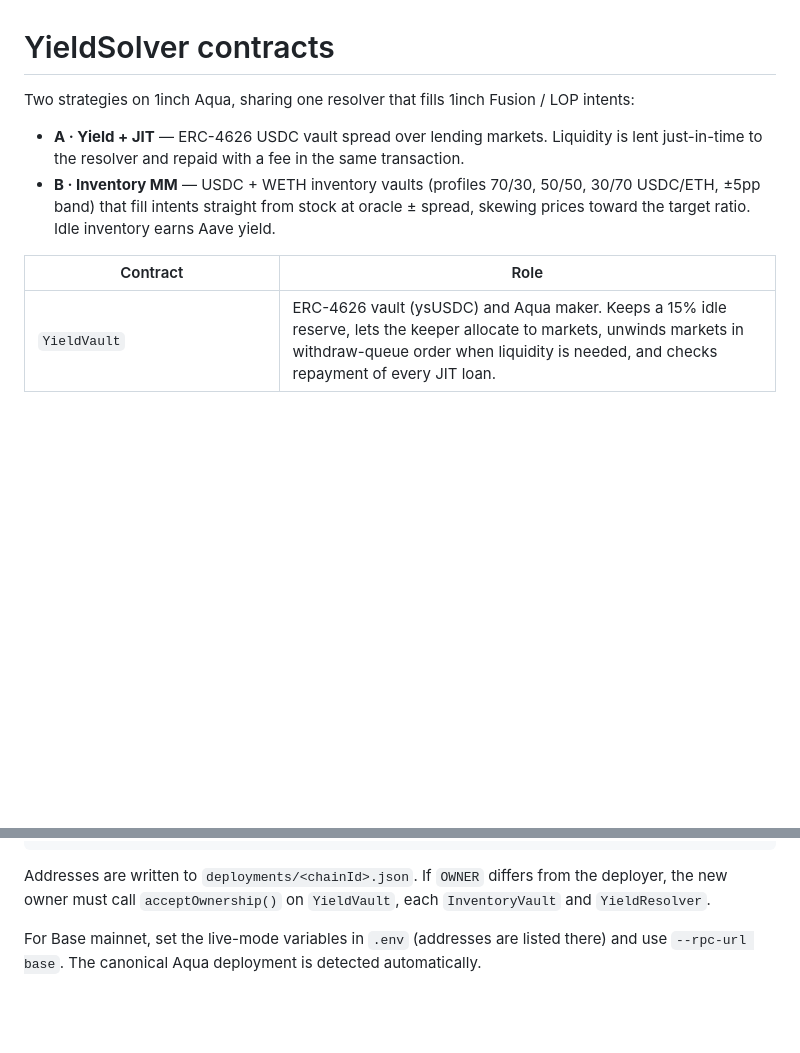
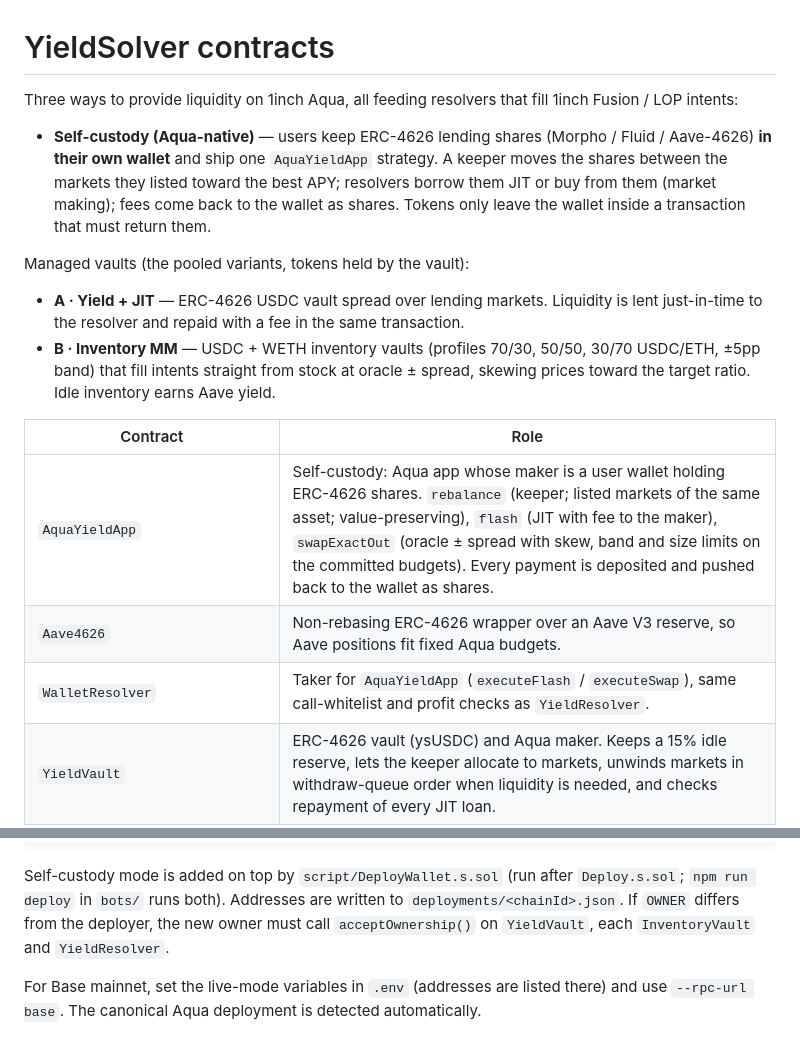
Before and after one commit to uok825/yield-app, a Markdown page: contracts/README.md, 2 parts joined by grey strips. Rendered like a GitHub page; blank space fills up the shorter version.

Commit message:
docs: self-custody (Aqua-native) mode

````diff
--- a/contracts/README.md
+++ b/contracts/README.md
@@ -1,6 +1,13 @@
 # YieldSolver contracts
 
-Two strategies on 1inch Aqua, sharing one resolver that fills 1inch Fusion / LOP intents:
+Three ways to provide liquidity on 1inch Aqua, all feeding resolvers that fill 1inch Fusion / LOP intents:
+
+- **Self-custody (Aqua-native)** — users keep ERC-4626 lending shares (Morpho / Fluid / Aave-4626) **in their own
+  wallet** and ship one `AquaYieldApp` strategy. A keeper moves the shares between the markets they listed toward the
+  best APY; resolvers borrow them JIT or buy from them (market making); fees come back to the wallet as shares.
+  Tokens only leave the wallet inside a transaction that must return them.
+
+Managed vaults (the pooled variants, tokens held by the vault):
 
 - **A · Yield + JIT** — ERC-4626 USDC vault spread over lending markets. Liquidity is lent just-in-time to the
   resolver and repaid with a fee in the same transaction.
@@ -10,6 +17,9 @@ Two strategies on 1inch Aqua, sharing one resolver that fills 1inch Fusion / LOP
 
 | Contract | Role |
 |---|---|
+| `AquaYieldApp` | Self-custody: Aqua app whose maker is a user wallet holding ERC-4626 shares. `rebalance` (keeper; listed markets of the same asset; value-preserving), `flash` (JIT with fee to the maker), `swapExactOut` (oracle ± spread with skew, band and size limits on the committed budgets). Every payment is deposited and pushed back to the wallet as shares. |
+| `Aave4626` | Non-rebasing ERC-4626 wrapper over an Aave V3 reserve, so Aave positions fit fixed Aqua budgets. |
+| `WalletResolver` | Taker for `AquaYieldApp` (`executeFlash` / `executeSwap`), same call-whitelist and profit checks as `YieldResolver`. |
 | `YieldVault` | ERC-4626 vault (ysUSDC) and Aqua maker. Keeps a 15% idle reserve, lets the keeper allocate to markets, unwinds markets in withdraw-queue order when liquidity is needed, and checks repayment of every JIT loan. |
 | `JitLiquidityApp` | Aqua app. `flash()` asks the vault to free liquidity, `AQUA.pull`s it to the taker, calls back, then requires `amount + fee` pushed back to the vault. |
 | `InventoryVault` | B: two-asset vault and Aqua maker, one per profile. Deposits valued via oracle (must stay in band or move toward target), withdrawals in kind (no oracle). Checks that every swap leaves it no poorer at the oracle price. Keeper can rebalance through a whitelisted router with a loss cap. |
@@ -44,7 +54,8 @@ KEEPER=<keeper addr> OPERATOR=<operator addr> \
 forge script script/Demo.s.sol   --rpc-url base_sepolia --account deployer --broadcast --slow   # optional one-shot demo
 ```
 
-Addresses are written to `deployments/<chainId>.json`. If `OWNER` differs from the deployer, the new owner must call
+Self-custody mode is added on top by `script/DeployWallet.s.sol` (run after `Deploy.s.sol`; `npm run deploy` in
+`bots/` runs both). Addresses are written to `deployments/<chainId>.json`. If `OWNER` differs from the deployer, the new owner must call
 `acceptOwnership()` on `YieldVault`, each `InventoryVault` and `YieldResolver`.
 
 For Base mainnet, set the live-mode variables in `.env` (addresses are listed there) and use `--rpc-url base`.
````
Also changed, not shown: bots/README.md (+5 -4 lines).
